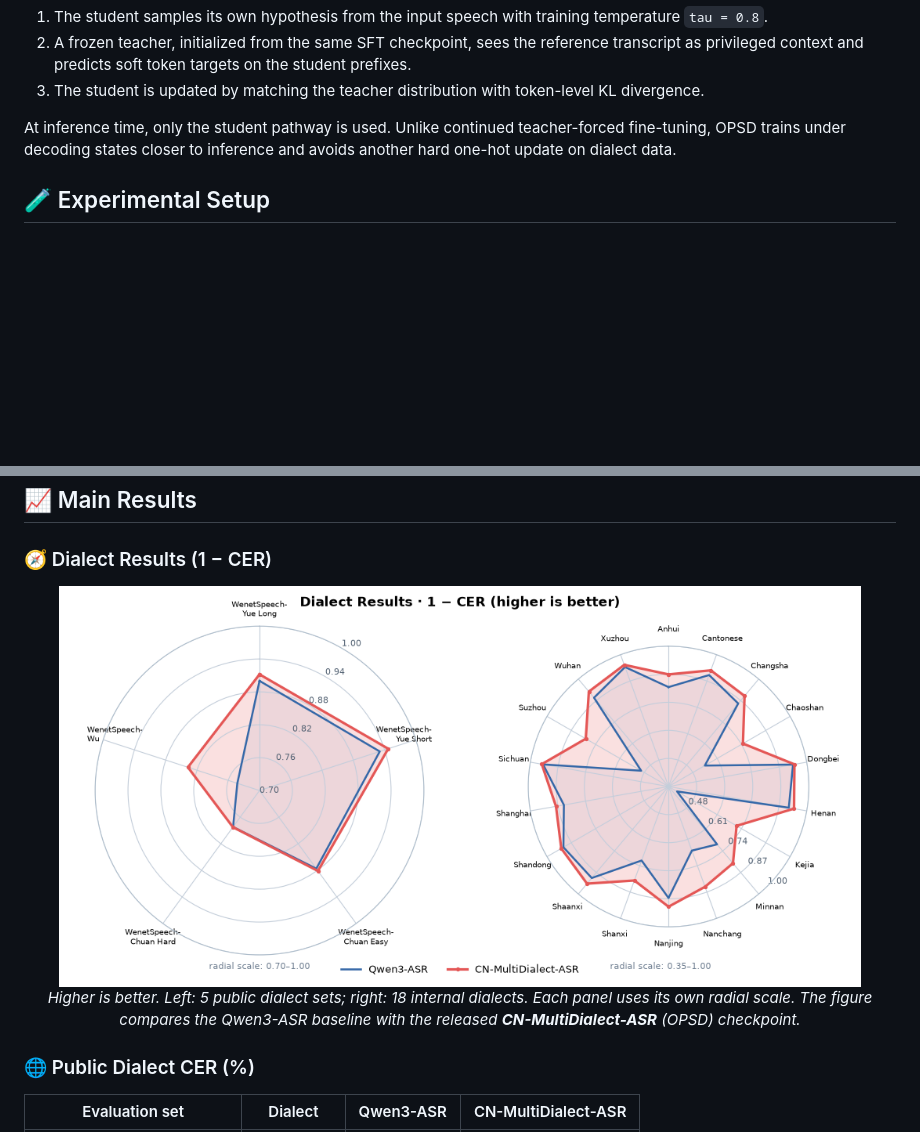
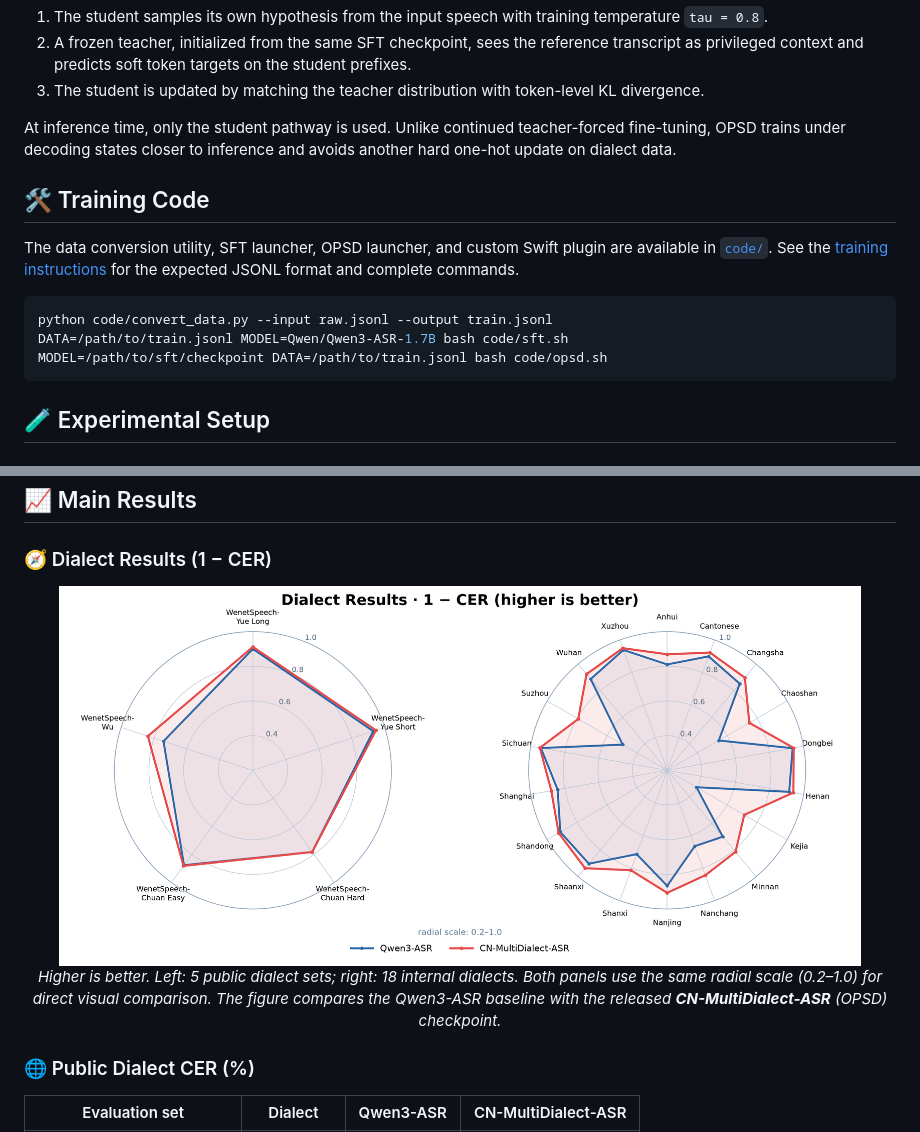
Before and after one commit to ASLP-lab/CN-MultiDialect-ASR, a Markdown page: README.md, 2 parts joined by grey strips. Rendered like a GitHub page; pictures changed too: assets/radar_1_cer_panels.png; blank space fills up the shorter version.

````diff
--- a/README.md
+++ b/README.md
@@ -152,6 +152,16 @@ We apply OPSD to the SFT checkpoint as the final refinement objective.
 
 At inference time, only the student pathway is used. Unlike continued teacher-forced fine-tuning, OPSD trains under decoding states closer to inference and avoids another hard one-hot update on dialect data.
 
+## 🛠️ Training Code
+
+The data conversion utility, SFT launcher, OPSD launcher, and custom Swift plugin are available in [`code/`](code/). See the [training instructions](code/README.md) for the expected JSONL format and complete commands.
+
+```bash
+python code/convert_data.py --input raw.jsonl --output train.jsonl
+DATA=/path/to/train.jsonl MODEL=Qwen/Qwen3-ASR-1.7B bash code/sft.sh
+MODEL=/path/to/sft/checkpoint DATA=/path/to/train.jsonl bash code/opsd.sh
+```
+
 ## 🧪 Experimental Setup
 
 ### 📊 Evaluation Sets
@@ -176,7 +186,7 @@ We evaluate on three groups of test sets:
 
 <div align="center">
   <img src="assets/radar_1_cer_panels.png" alt="Side-by-side radar of 1-CER on public and internal dialect sets" width="92%">
-  <p><em>Higher is better. Left: 5 public dialect sets; right: 18 internal dialects. Each panel uses its own radial scale. The figure compares the Qwen3-ASR baseline with the released <strong>CN-MultiDialect-ASR</strong> (OPSD) checkpoint.</em></p>
+  <p><em>Higher is better. Left: 5 public dialect sets; right: 18 internal dialects. Both panels use the same radial scale (0.2–1.0) for direct visual comparison. The figure compares the Qwen3-ASR baseline with the released <strong>CN-MultiDialect-ASR</strong> (OPSD) checkpoint.</em></p>
 </div>
 
 ### 🌐 Public Dialect CER (%)
````
Also changed, not shown: code/README.md (added, +34 -0 lines), 4 other files.
